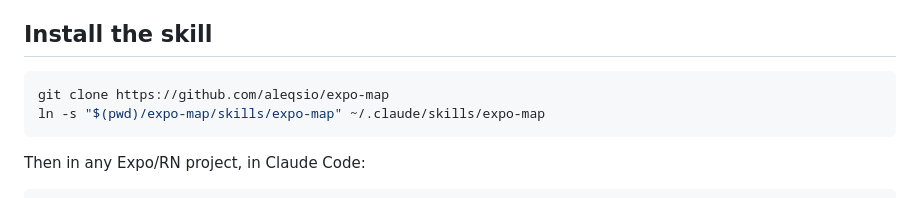
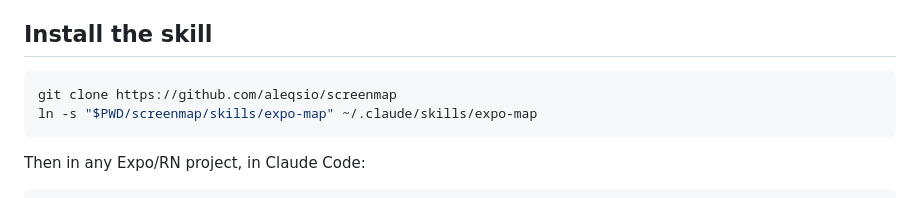
Before and after one commit to aleqsio/expo-map, a Markdown page: README.md, the part around the change. GitHub-like rendering.

Commit message:
README: the repo is screenmap now
The install block still cloned aleqsio/expo-map and symlinked out of an
expo-map/ directory. GitHub redirects the clone, but the path after it was
wrong.

Co-Authored-By: Claude Opus 5 <noreply@anthropic.com>

````diff
--- a/README.md
+++ b/README.md
@@ -24,8 +24,8 @@ A Claude Code skill that produces a **visual navigation map of an Expo / React N
 ## Install the skill
 
 ```bash
-git clone https://github.com/aleqsio/expo-map
-ln -s "$(pwd)/expo-map/skills/expo-map" ~/.claude/skills/expo-map
+git clone https://github.com/aleqsio/screenmap
+ln -s "$PWD/screenmap/skills/expo-map" ~/.claude/skills/expo-map
 ```
 
 Then in any Expo/RN project, in Claude Code:
````
